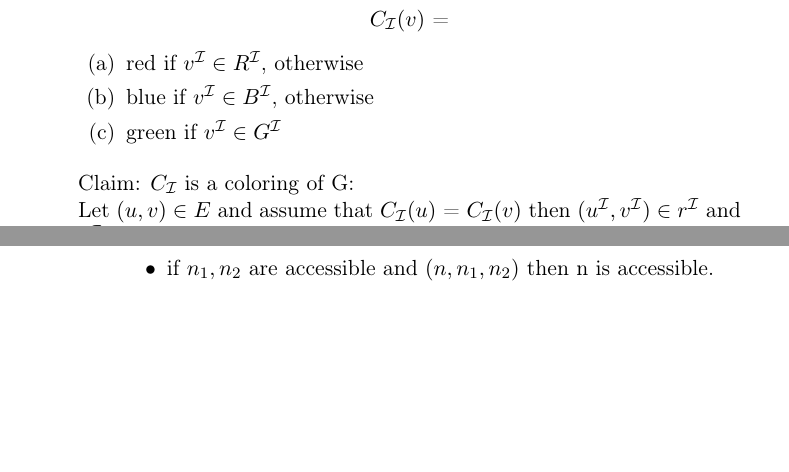
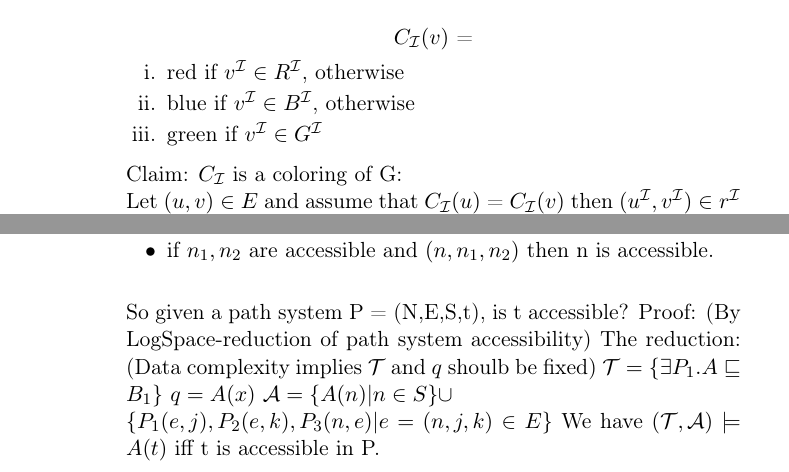
Before and after one commit to emcl-study/logic, a LaTeX document (dl.tex): two parts of pages 4 and 6 of 6 before the commit and two parts of pages 5 and 6 of 6 after it, joined at a grey line, cut so that both start at the same text, the shorter picture padded with empty space. Compiled offline with pdfLaTeX.

Commit message:
SolvedBug:The proof for the ALC OMQA query entailment for conjunctive queries that shows that the knowledge base entails the query iff G is not 3-colorable was on the position of the database query entailment for conjunctive queries.

```diff
--- a/dl.tex
+++ b/dl.tex
@@ -154,12 +137,0 @@ $D^{\mathcal{I}} = 0$. We define the mapping:\\
-\begin{center}
-$C_{\mathcal{I}}(v)$ =
-\begin{enumerate}
-\item red if $v^{\mathcal{I}} \in R^{\mathcal{I}}$, otherwise
-\item blue if $v^{\mathcal{I}} \in B^{\mathcal{I}}$, otherwise
-\item green if $v^{\mathcal{I}} \in G^{\mathcal{I}}$
-\end{enumerate}
-\end{center}
-Claim: $C_{\mathcal{I}}$ is a coloring of G: \\
-     Let $(u,v) \in E$ and assume that $C_{\mathcal{I}}(u)$ = $C_{\mathcal{I}}(v)$
-then $(u^{\mathcal{I}},v^{\mathcal{I}}) \in r^{\mathcal{I}}$ and
-$u^{\mathcal{I}}$ belongs to one of the concepts: \\
@@ -247,3 +234,17 @@ Proof: \ldots{}
+\begin{center}
+$C_{\mathcal{I}}(v)$ =
+\begin{enumerate}
+\item red if $v^{\mathcal{I}} \in R^{\mathcal{I}}$, otherwise
+\item blue if $v^{\mathcal{I}} \in B^{\mathcal{I}}$, otherwise
+\item green if $v^{\mathcal{I}} \in G^{\mathcal{I}}$
+\end{enumerate}
+\end{center}
+Claim: $C_{\mathcal{I}}$ is a coloring of G: \\
+     Let $(u,v) \in E$ and assume that $C_{\mathcal{I}}(u)$ = $C_{\mathcal{I}}(v)$
+then $(u^{\mathcal{I}},v^{\mathcal{I}}) \in r^{\mathcal{I}}$ and
+$u^{\mathcal{I}}$ belongs to one of the concepts: \\
+     R $\sqcap \exists$ r. R, B $\sqcap \exists$ r. B, G $\sqcap \exists$ r. G \\
+
 \item Proposition 7.12  (data complexity of OMQA in $\mathcal{E}\mathcal{L}$) \\
 \label{sec-1-2-2-2-3}
 In $\mathcal{E}\mathcal{L}$ the query entailment problem for
@@ -262,8 +263,18 @@ The set of accessible node of P is the smallest set of nodes s.t.
 \begin{itemize}
 \item every element of S is acessible.
 \item if $n_{1}, n_{2}$ are accessible and $(n,n_{1}, n_{2})$ then n
-is accessible.
+is accessible.\\
 \end{itemize}
+So given a path system P = (N,E,S,t), is t accessible?
+Proof: (By LogSpace-reduction of path system accessibility)
+The reduction:
+(Data complexity implies $\mathcal{T}$ and $q$ shoulb be fixed)
+$\mathcal{T} = \{\exists P_{1}. A \sqsubseteq B_{1}\}$
+$q = A(x)$
+$\mathcal{A} = \{ A(n)| n \in S\} \cup$ \\
+      $\{P_{1}(e,j), P_{2}(e,k), P_{3}(n,e) | e=(n,j,k) \in E\}$
+We have $(\mathcal{T},\mathcal{A}) \models A(t)$
+iff t is accessible in P.
 \end{enumerate}
 \end{enumerate}
 % Emacs 25.1.1 (Org mode 8.2.10)
```
Also changed, not shown: dl.tex (49 more changed lines).
